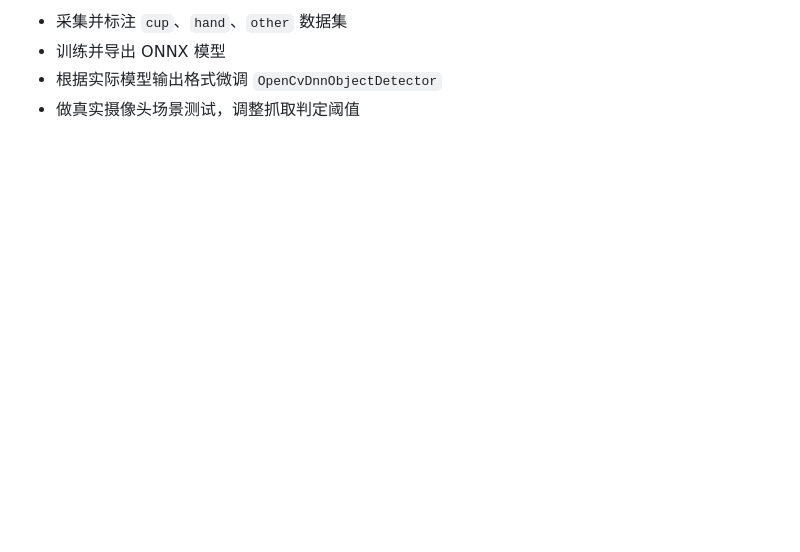
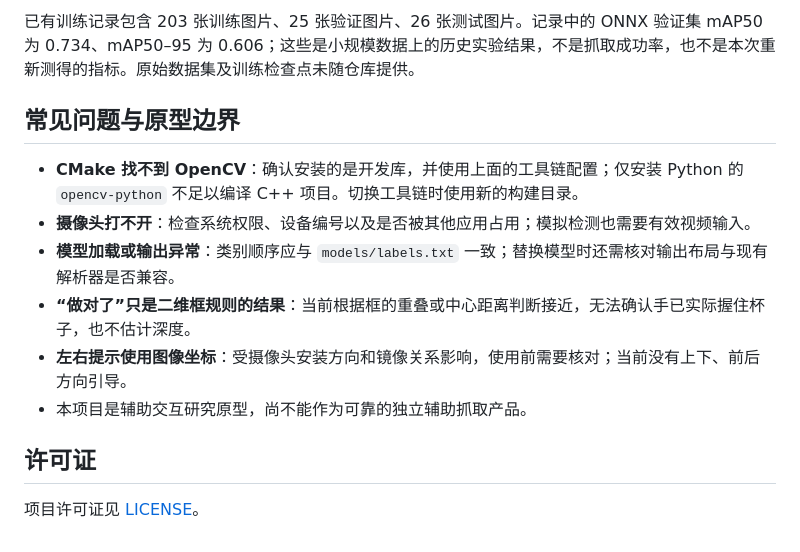
Before and after one commit to wqyorxyq/BlindCupGuideCpp, a Markdown page: README.md, the part around one of its changes. Rendered like a GitHub page; blank space fills up the shorter version.

```diff
--- a/README.md
+++ b/README.md
@@ -97,5 +114,15 @@ models/cup_detector.onnx
 
-- 采集并标注 `cup`、`hand`、`other` 数据集
-- 训练并导出 ONNX 模型
-- 根据实际模型输出格式微调 `OpenCvDnnObjectDetector`
-- 做真实摄像头场景测试，调整抓取判定阈值
+已有训练记录包含 203 张训练图片、25 张验证图片、26 张测试图片。记录中的 ONNX 验证集 mAP50 为 0.734、mAP50–95 为 0.606；这些是小规模数据上的历史实验结果，不是抓取成功率，也不是本次重新测得的指标。原始数据集及训练检查点未随仓库提供。
+
+## 常见问题与原型边界
+
+- **CMake 找不到 OpenCV**：确认安装的是开发库，并使用上面的工具链配置；仅安装 Python 的 `opencv-python` 不足以编译 C++ 项目。切换工具链时使用新的构建目录。
+- **摄像头打不开**：检查系统权限、设备编号以及是否被其他应用占用；模拟检测也需要有效视频输入。
+- **模型加载或输出异常**：类别顺序应与 `models/labels.txt` 一致；替换模型时还需核对输出布局与现有解析器是否兼容。
+- **“做对了”只是二维框规则的结果**：当前根据框的重叠或中心距离判断接近，无法确认手已实际握住杯子，也不估计深度。
+- **左右提示使用图像坐标**：受摄像头安装方向和镜像关系影响，使用前需要核对；当前没有上下、前后方向引导。
+- 本项目是辅助交互研究原型，尚不能作为可靠的独立辅助抓取产品。
+
+## 许可证
+
+项目许可证见 [LICENSE](LICENSE)。
```
Also changed, not shown: other parts of README.md (+80 -63 lines), docs/training-notes.md (+12 -8 lines), docs/dashboard.png (added), 2 other files.
